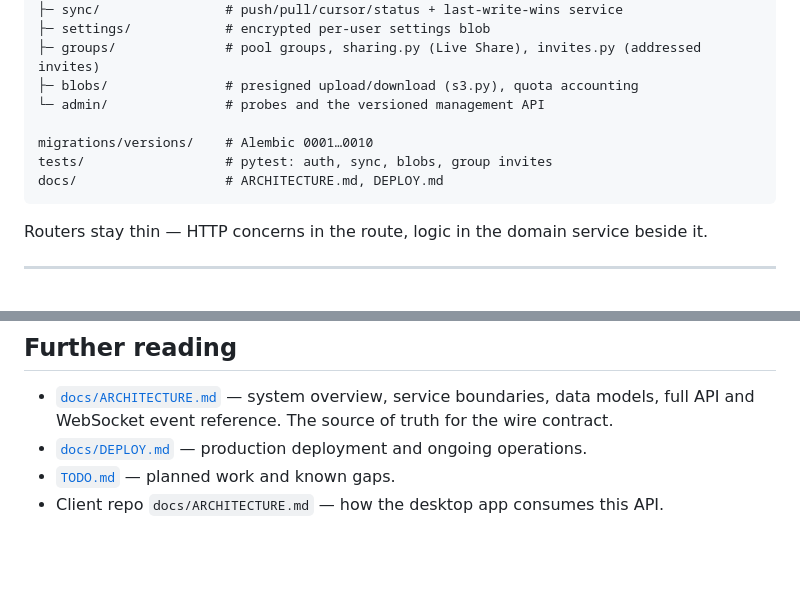
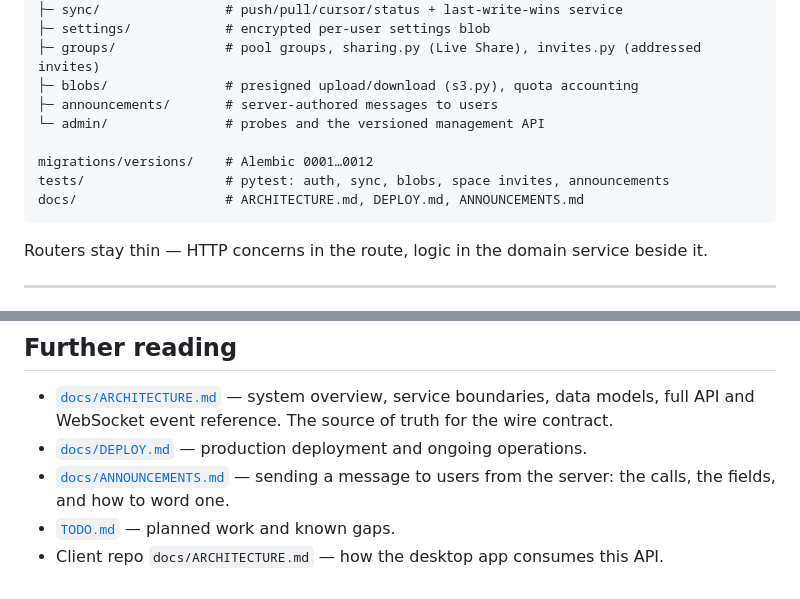
Before and after one commit to NotRover/RoverTools-Orange-Copy-Paste-Backend, a Markdown page: README.md, 2 parts joined by grey strips. Rendered like a GitHub page; blank space fills up the shorter version.

````diff
--- a/README.md
+++ b/README.md
@@ -158,11 +158,12 @@ src/
 ├─ settings/            # encrypted per-user settings blob
 ├─ groups/              # pool groups, sharing.py (Live Share), invites.py (addressed invites)
 ├─ blobs/               # presigned upload/download (s3.py), quota accounting
+├─ announcements/       # server-authored messages to users
 └─ admin/               # probes and the versioned management API
 
-migrations/versions/    # Alembic 0001…0010
-tests/                  # pytest: auth, sync, blobs, group invites
-docs/                   # ARCHITECTURE.md, DEPLOY.md
+migrations/versions/    # Alembic 0001…0012
+tests/                  # pytest: auth, sync, blobs, space invites, announcements
+docs/                   # ARCHITECTURE.md, DEPLOY.md, ANNOUNCEMENTS.md
 ```
 
 Routers stay thin — HTTP concerns in the route, logic in the domain service beside it.
@@ -204,5 +205,6 @@ Production runs against Supabase (Postgres + Auth), managed Redis, and Cloudflar
 
 - [`docs/ARCHITECTURE.md`](docs/ARCHITECTURE.md) — system overview, service boundaries, data models, full API and WebSocket event reference. The source of truth for the wire contract.
 - [`docs/DEPLOY.md`](docs/DEPLOY.md) — production deployment and ongoing operations.
+- [`docs/ANNOUNCEMENTS.md`](docs/ANNOUNCEMENTS.md) — sending a message to users from the server: the calls, the fields, and how to word one.
 - [`TODO.md`](TODO.md) — planned work and known gaps.
 - Client repo `docs/ARCHITECTURE.md` — how the desktop app consumes this API.
````
Also changed, not shown: docs/ANNOUNCEMENTS.md (added, +147 -0 lines), docs/ARCHITECTURE.md (+4 -0 lines).
